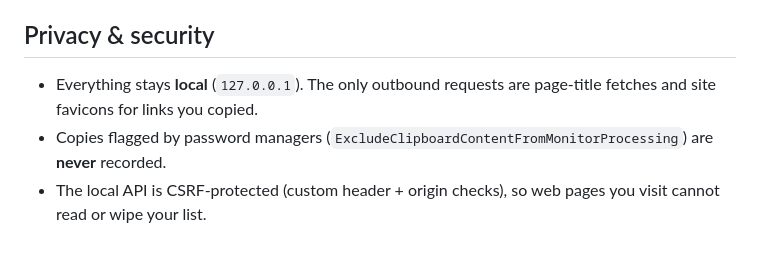
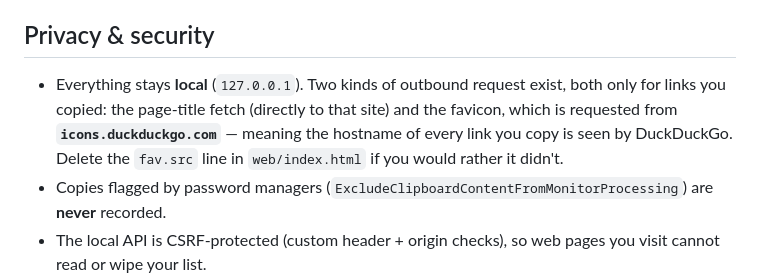
Before and after one commit to Kerevizodunu2000/EasyCopyTracker, a Markdown page: README.md, the part around one of its changes. GitHub-like rendering; blank space fills up the shorter version.

```diff
--- a/README.md
+++ b/README.md
@@ -31,8 +36,11 @@ read-later apps (Pocket, Wallabag): automatic capture **and** a triage workflow.
 
 ## Privacy & security
 
-- Everything stays **local** (`127.0.0.1`). The only outbound requests are page-title
-  fetches and site favicons for links you copied.
+- Everything stays **local** (`127.0.0.1`). Two kinds of outbound request exist, both
+  only for links you copied: the page-title fetch (directly to that site) and the
+  favicon, which is requested from **`icons.duckduckgo.com`** — meaning the hostname of
+  every link you copy is seen by DuckDuckGo. Delete the `fav.src` line in
+  `web/index.html` if you would rather it didn't.
 - Copies flagged by password managers (`ExcludeClipboardContentFromMonitorProcessing`)
   are **never** recorded.
 - The local API is CSRF-protected (custom header + origin checks), so web pages you
```
Also changed, not shown: other parts of README.md (+28 -3 lines), .github/pull_request_template.md (added, +12 -0 lines), CHANGELOG.md (added, +35 -0 lines), README.tr.md (+30 -7 lines), SECURITY.md (added, +43 -0 lines), docs/screenshot.png, 9 other files.
